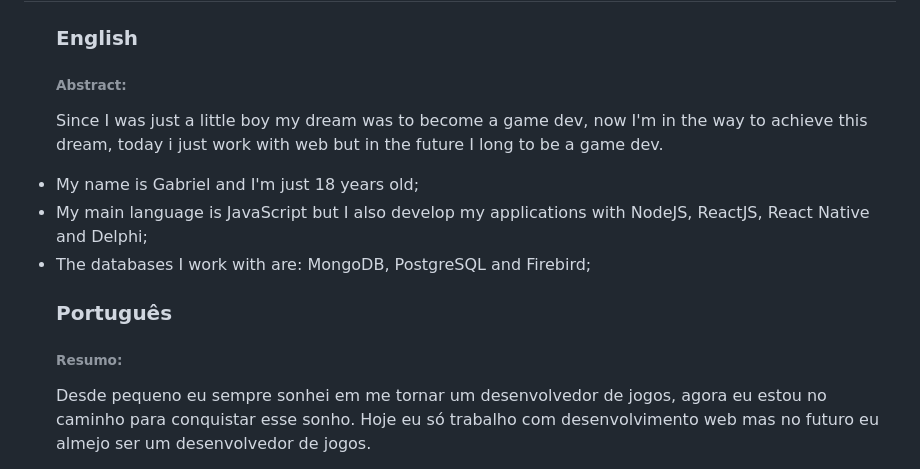
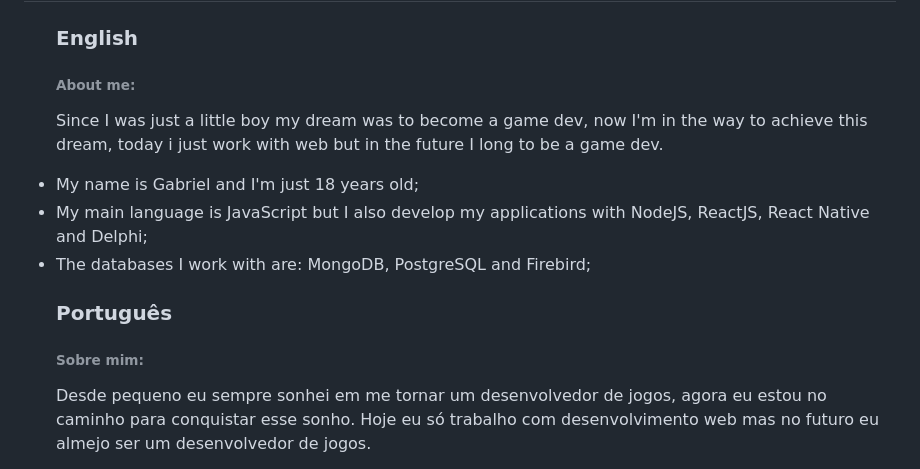
Before and after one commit to gquadros-dev/gquadros-dev, a Markdown page: README.md, the part around the change. GitHub-like rendering.

```diff
--- a/README.md
+++ b/README.md
@@ -3,7 +3,7 @@
 <ul>
   <h3>English</h3>
   <p>
-    <h6>Abstract:</h6>
+    <h6>About me:</h6>
     Since I was just a little boy my dream was to become a game dev, now I'm in the way to achieve this dream, today i just work with web but in the future I long to be a game dev.
   </p>
 
@@ -15,7 +15,7 @@
 <ul>
   <h3>Português</h3>
   <p>
-    <h6>Resumo:</h6>
+    <h6>Sobre mim:</h6>
     Desde pequeno eu sempre sonhei em me tornar um desenvolvedor de jogos, agora eu estou no caminho para conquistar esse sonho. Hoje eu só trabalho com desenvolvimento web mas no futuro eu almejo ser um desenvolvedor de jogos.
   </p>
 
```
